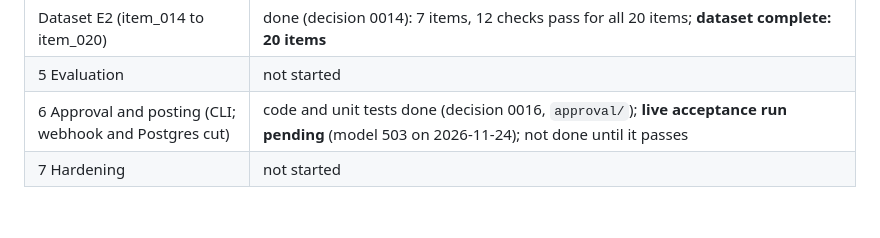
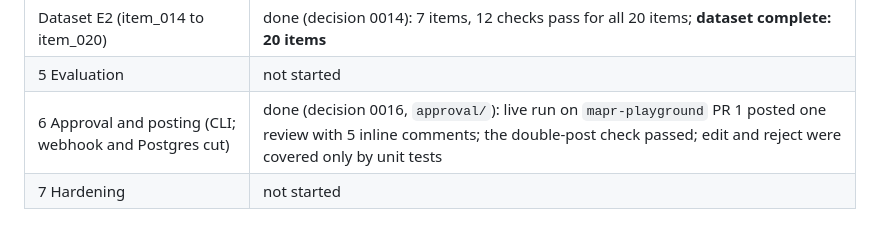
Before and after one commit to BilalAamir4/Multi-Agent-PR-Reviewer, a Markdown page: CLAUDE.md, the part around the change. Rendered like a GitHub page.

```diff
--- a/CLAUDE.md
+++ b/CLAUDE.md
@@ -244,5 +244,5 @@ run the model checks in loops.
 | Dataset E1 (item_006 to item_013) | done (decision 0014): 8 items, 12 checks pass for all 13 items |
 | Dataset E2 (item_014 to item_020) | done (decision 0014): 7 items, 12 checks pass for all 20 items; **dataset complete: 20 items** |
 | 5 Evaluation | not started |
-| 6 Approval and posting (CLI; webhook and Postgres cut) | code and unit tests done (decision 0016, `approval/`); **live acceptance run pending** (model 503 on 2026-11-24); not done until it passes |
+| 6 Approval and posting (CLI; webhook and Postgres cut) | done (decision 0016, `approval/`): live run on `mapr-playground` PR 1 posted one review with 5 inline comments; the double-post check passed; edit and reject were covered only by unit tests |
 | 7 Hardening | not started |
```
Also changed, not shown: README.md (+33 -3 lines), docs/decisions/0016-human-approval-and-posting.md (+31 -8 lines), docs/media/double-post-check.png (added), docs/media/trace.png (added).
